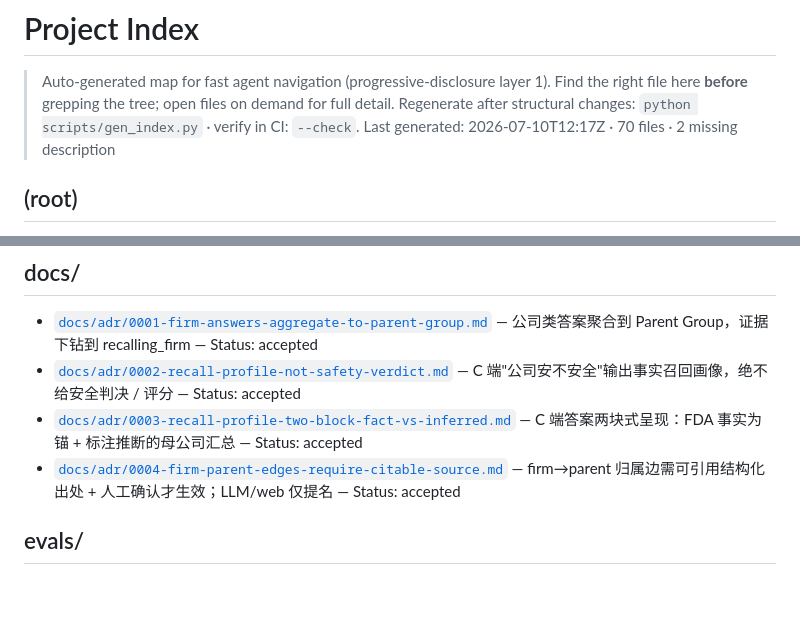
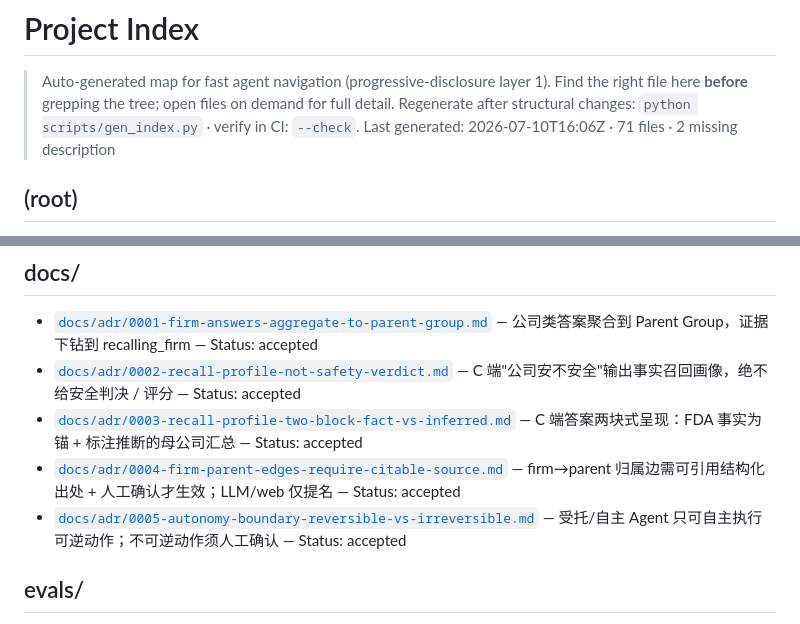
Before and after one commit to Wmx-5Percent/FDAgent, a Markdown page: PROJECT_INDEX.md, 2 parts joined by grey strips. Rendered like a GitHub page; blank space fills up the shorter version.

Commit message:
docs: add ADR-0005 (autonomy boundary — reversible vs irreversible actions)

```diff
--- a/PROJECT_INDEX.md
+++ b/PROJECT_INDEX.md
@@ -4,7 +4,7 @@
 > Auto-generated map for fast agent navigation (progressive-disclosure layer 1).
 > Find the right file here **before** grepping the tree; open files on demand for full detail.
 > Regenerate after structural changes: `python scripts/gen_index.py` · verify in CI: `--check`.
-> Last generated: 2026-07-10T12:17Z · 70 files · 2 missing description
+> Last generated: 2026-07-10T16:06Z · 71 files · 2 missing description
 
 ## (root)
 - [`.dockerignore`](.dockerignore) — Keep the build context small and secrets/artifacts OUT of the image.
@@ -42,6 +42,7 @@
 - [`docs/adr/0002-recall-profile-not-safety-verdict.md`](docs/adr/0002-recall-profile-not-safety-verdict.md) — C 端"公司安不安全"输出事实召回画像，绝不给安全判决 / 评分 — Status: accepted
 - [`docs/adr/0003-recall-profile-two-block-fact-vs-inferred.md`](docs/adr/0003-recall-profile-two-block-fact-vs-inferred.md) — C 端答案两块式呈现：FDA 事实为锚 + 标注推断的母公司汇总 — Status: accepted
 - [`docs/adr/0004-firm-parent-edges-require-citable-source.md`](docs/adr/0004-firm-parent-edges-require-citable-source.md) — firm→parent 归属边需可引用结构化出处 + 人工确认才生效；LLM/web 仅提名 — Status: accepted
+- [`docs/adr/0005-autonomy-boundary-reversible-vs-irreversible.md`](docs/adr/0005-autonomy-boundary-reversible-vs-irreversible.md) — 受托/自主 Agent 只可自主执行可逆动作；不可逆动作须人工确认 — Status: accepted
 
 ## evals/
 - [`evals/firm_resolution/golden_v1.json`](evals/firm_resolution/golden_v1.json) — {"description": "FDAgent firm-resolution threshold calibration pairs. Labels are for raw-name aliasing only: same means
```
Also changed, not shown: docs/adr/0005-autonomy-boundary-reversible-vs-irreversible.md (added, +28 -0 lines).
